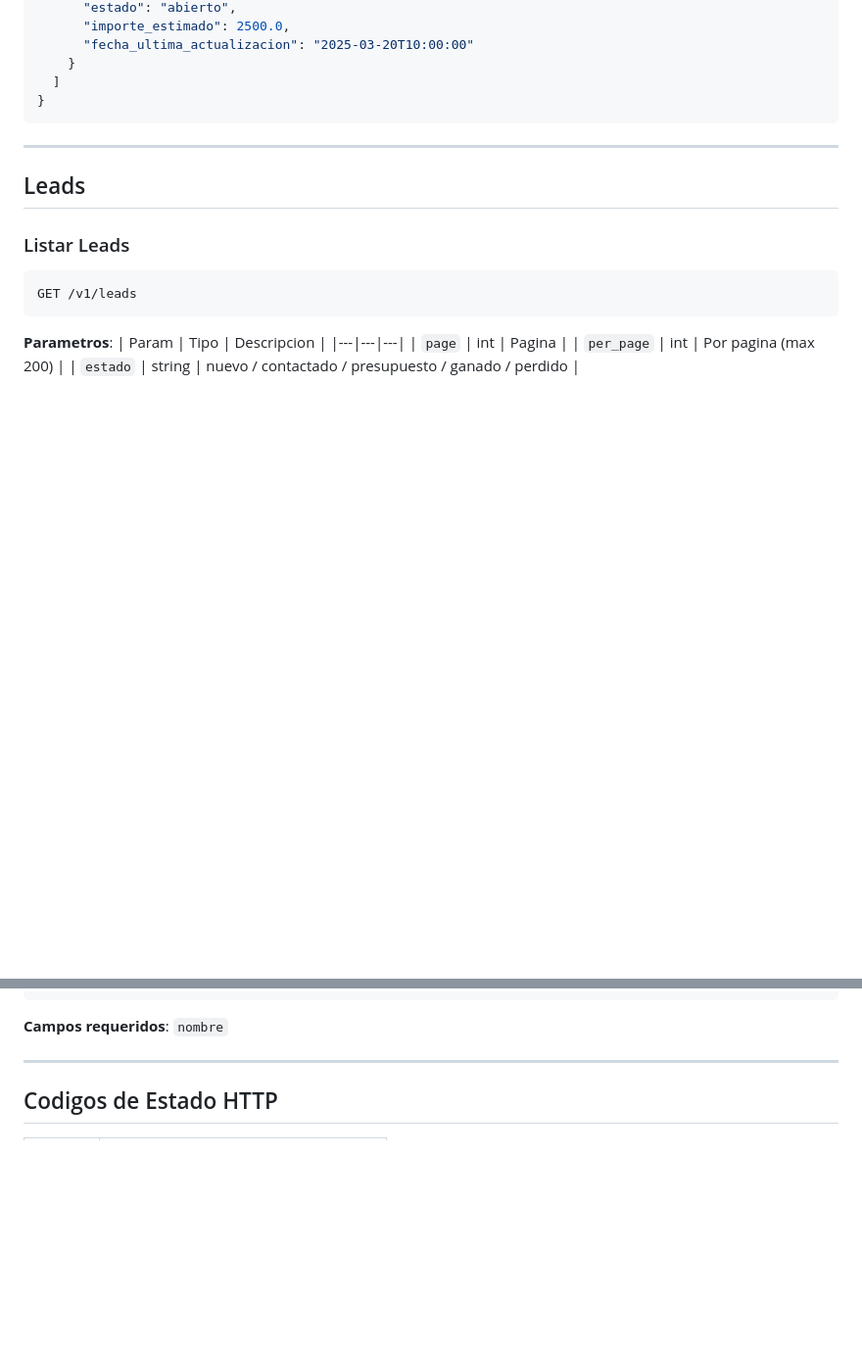
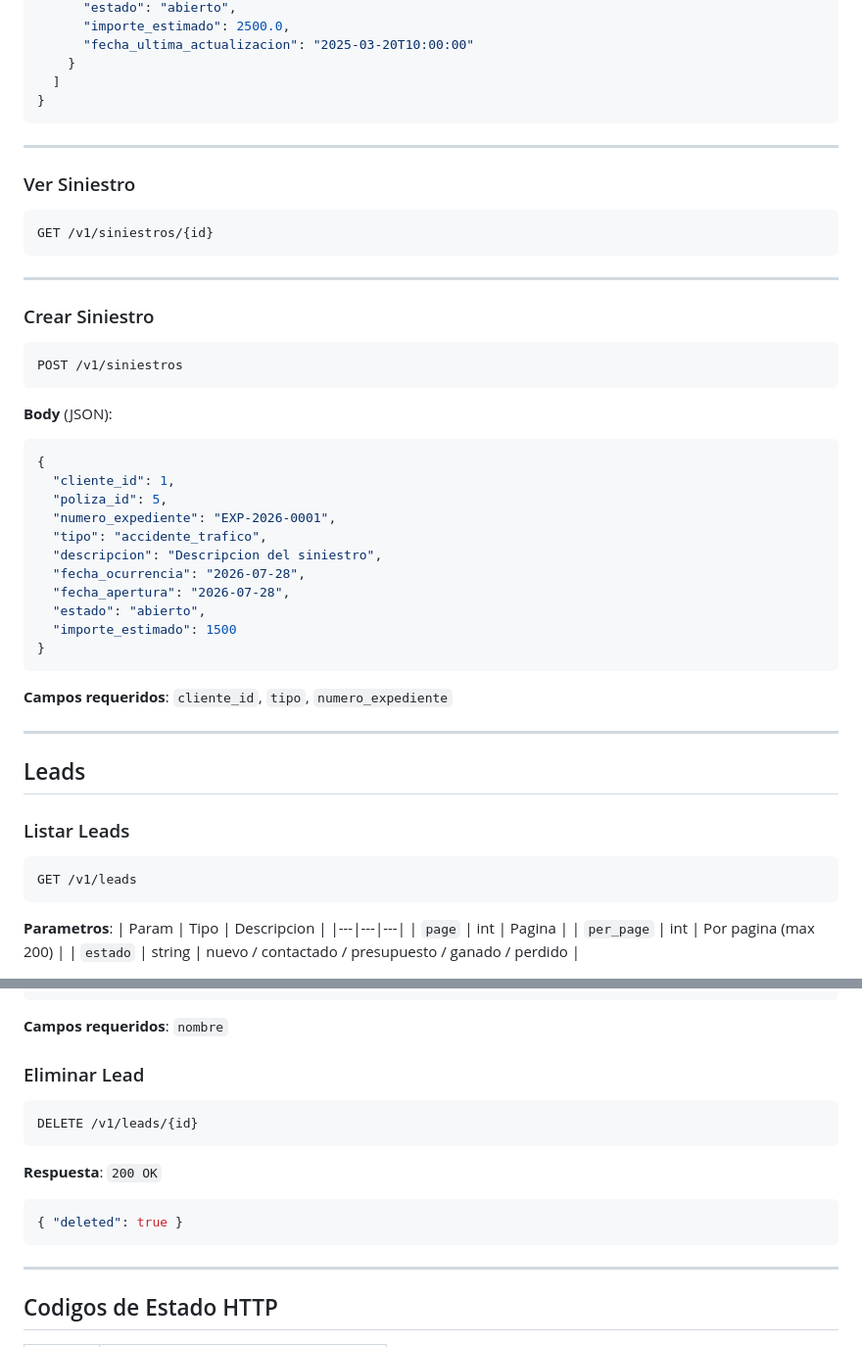
Before and after one commit to amolinagrx/agente-ocaso, a Markdown page: API.md, 2 parts joined by grey strips. Shown at 98% size. Drawn GitHub-style; blank space fills up the shorter version.

````diff
--- a/API.md
+++ b/API.md
@@ -573,6 +573,39 @@ GET /v1/siniestros
 
 ---
 
+### Ver Siniestro
+
+```http
+GET /v1/siniestros/{id}
+```
+
+---
+
+### Crear Siniestro
+
+```http
+POST /v1/siniestros
+```
+
+**Body** (JSON):
+```json
+{
+  "cliente_id": 1,
+  "poliza_id": 5,
+  "numero_expediente": "EXP-2026-0001",
+  "tipo": "accidente_trafico",
+  "descripcion": "Descripcion del siniestro",
+  "fecha_ocurrencia": "2026-07-28",
+  "fecha_apertura": "2026-07-28",
+  "estado": "abierto",
+  "importe_estimado": 1500
+}
+```
+
+**Campos requeridos**: `cliente_id`, `tipo`, `numero_expediente`
+
+---
+
 ## Leads
 
 ### Listar Leads
@@ -609,6 +642,17 @@ POST /v1/leads
 ```
 
 **Campos requeridos**: `nombre`
+
+### Eliminar Lead
+
+```http
+DELETE /v1/leads/{id}
+```
+
+**Respuesta**: `200 OK`
+```json
+{ "deleted": true }
+```
 
 ---
 
````
Also changed, not shown: MANUAL.md (+20 -6 lines).
